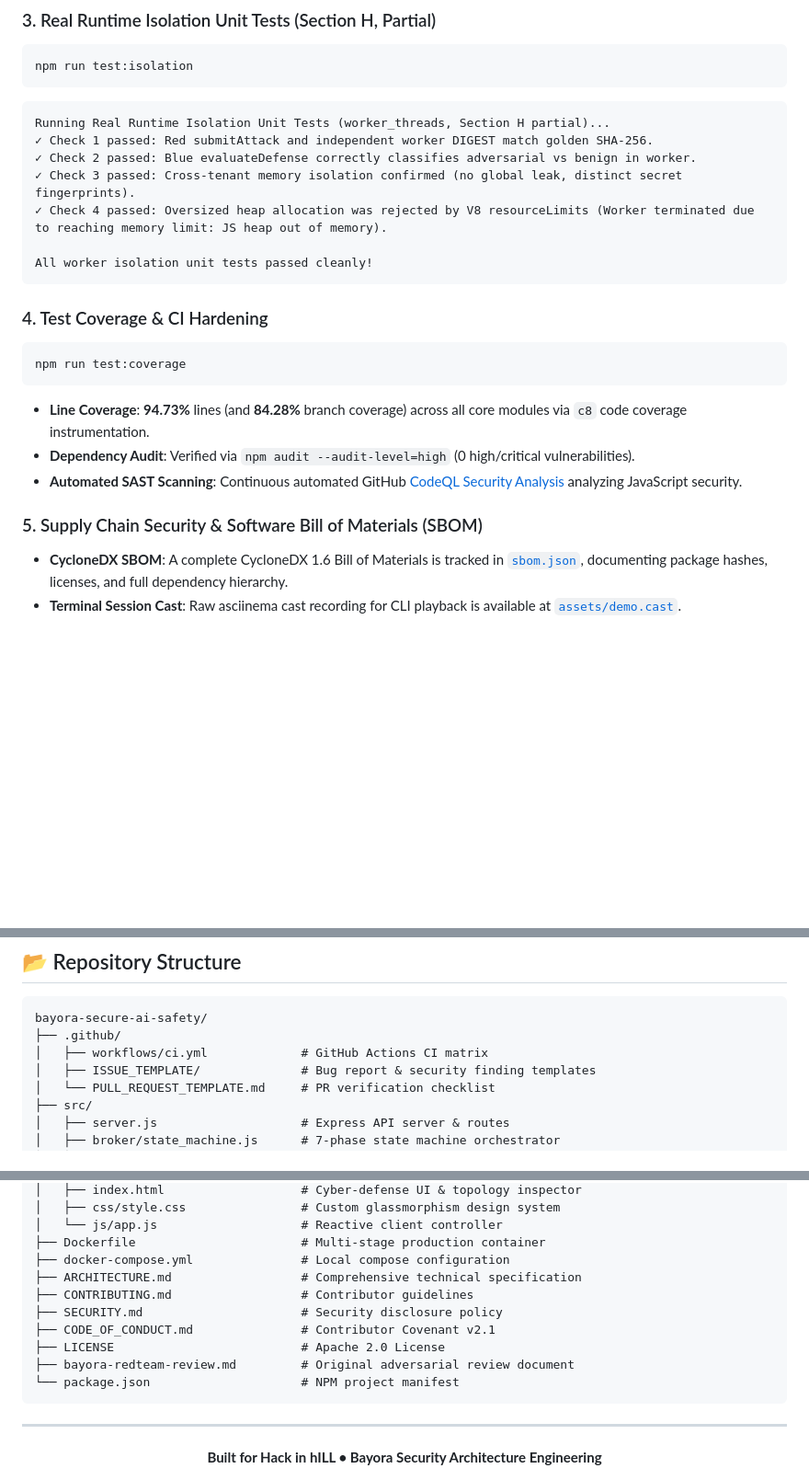
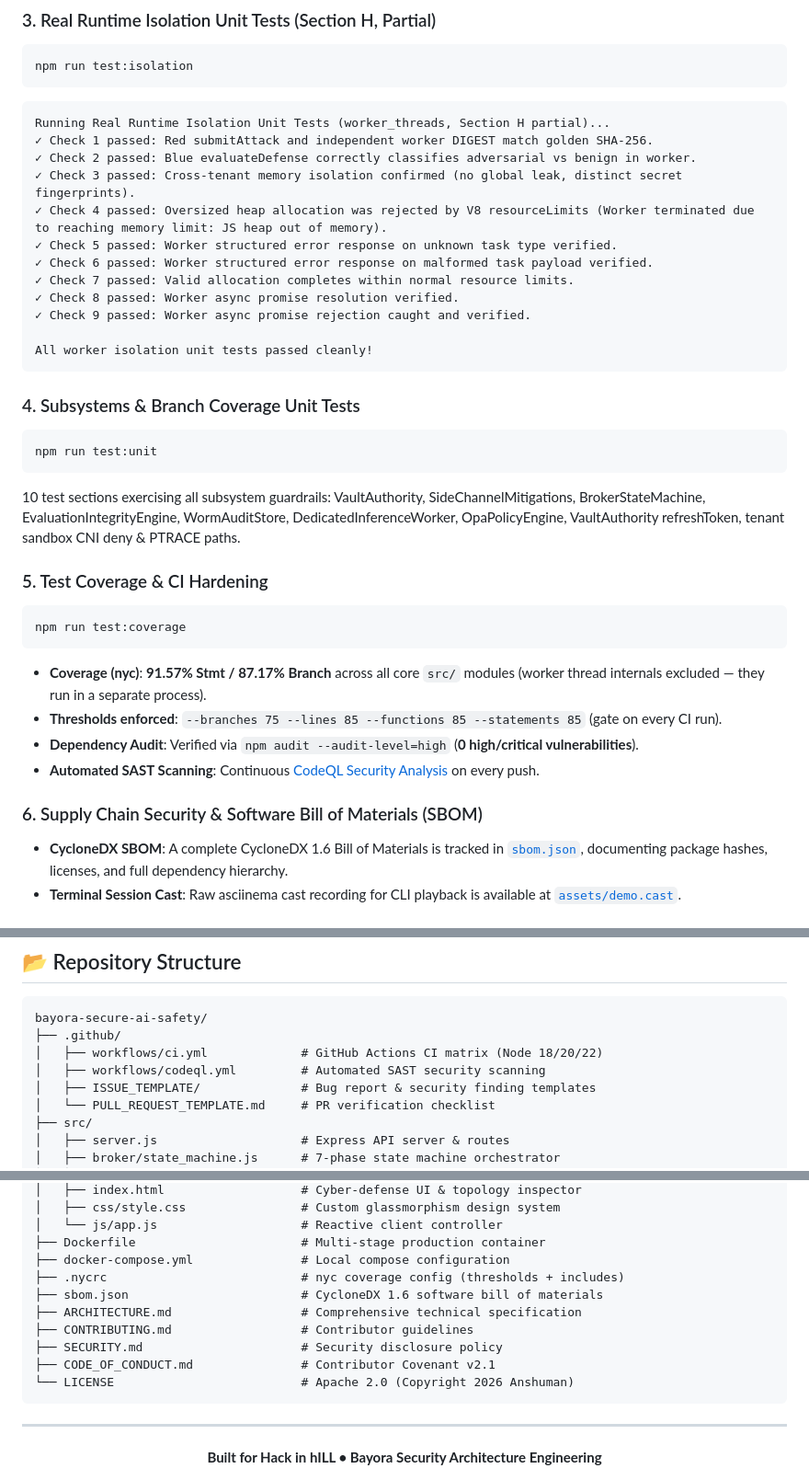
Before and after one commit to cyber-anshuman/bayora-secure-ai-safety, a Markdown page: README.md, 3 parts joined by grey strips. Shown at 92% size. Drawn GitHub-style; blank space fills up the shorter version.

````diff
--- a/README.md
+++ b/README.md
@@ -297,19 +290,31 @@ Running Real Runtime Isolation Unit Tests (worker_threads, Section H partial)...
 ✓ Check 2 passed: Blue evaluateDefense correctly classifies adversarial vs benign in worker.
 ✓ Check 3 passed: Cross-tenant memory isolation confirmed (no global leak, distinct secret fingerprints).
 ✓ Check 4 passed: Oversized heap allocation was rejected by V8 resourceLimits (Worker terminated due to reaching memory limit: JS heap out of memory).
+✓ Check 5 passed: Worker structured error response on unknown task type verified.
+✓ Check 6 passed: Worker structured error response on malformed task payload verified.
+✓ Check 7 passed: Valid allocation completes within normal resource limits.
+✓ Check 8 passed: Worker async promise resolution verified.
+✓ Check 9 passed: Worker async promise rejection caught and verified.
 
 All worker isolation unit tests passed cleanly!
 ```
 
-### 4. Test Coverage & CI Hardening
+### 4. Subsystems & Branch Coverage Unit Tests
+```bash
+npm run test:unit
+```
+10 test sections exercising all subsystem guardrails: VaultAuthority, SideChannelMitigations, BrokerStateMachine, EvaluationIntegrityEngine, WormAuditStore, DedicatedInferenceWorker, OpaPolicyEngine, VaultAuthority refreshToken, tenant sandbox CNI deny & PTRACE paths.
+
+### 5. Test Coverage & CI Hardening
 ```bash
 npm run test:coverage
 ```
-- **Line Coverage**: **94.73%** lines (and **84.28%** branch coverage) across all core modules via `c8` code coverage instrumentation.
-- **Dependency Audit**: Verified via `npm audit --audit-level=high` (0 high/critical vulnerabilities).
-- **Automated SAST Scanning**: Continuous automated GitHub [CodeQL Security Analysis](.github/workflows/codeql.yml) analyzing JavaScript security.
+- **Coverage (nyc)**: **91.57% Stmt / 87.17% Branch** across all core `src/` modules (worker thread internals excluded — they run in a separate process).
+- **Thresholds enforced**: `--branches 75 --lines 85 --functions 85 --statements 85` (gate on every CI run).
+- **Dependency Audit**: Verified via `npm audit --audit-level=high` (**0 high/critical vulnerabilities**).
+- **Automated SAST Scanning**: Continuous [CodeQL Security Analysis](.github/workflows/codeql.yml) on every push.
 
-### 5. Supply Chain Security & Software Bill of Materials (SBOM)
+### 6. Supply Chain Security & Software Bill of Materials (SBOM)
 - **CycloneDX SBOM**: A complete CycloneDX 1.6 Bill of Materials is tracked in [`sbom.json`](sbom.json), documenting package hashes, licenses, and full dependency hierarchy.
 - **Terminal Session Cast**: Raw asciinema cast recording for CLI playback is available at [`assets/demo.cast`](assets/demo.cast).
 
@@ -387,7 +392,8 @@ curl http://localhost:3000/api/status
 ```
 bayora-secure-ai-safety/
 ├── .github/
-│   ├── workflows/ci.yml             # GitHub Actions CI matrix
+│   ├── workflows/ci.yml             # GitHub Actions CI matrix (Node 18/20/22)
+│   ├── workflows/codeql.yml         # Automated SAST security scanning
 │   ├── ISSUE_TEMPLATE/              # Bug report & security finding templates
 │   └── PULL_REQUEST_TEMPLATE.md     # PR verification checklist
 ├── src/
@@ -416,13 +422,13 @@ bayora-secure-ai-safety/
 │   └── js/app.js                    # Reactive client controller
 ├── Dockerfile                       # Multi-stage production container
 ├── docker-compose.yml               # Local compose configuration
+├── .nycrc                           # nyc coverage config (thresholds + includes)
+├── sbom.json                        # CycloneDX 1.6 software bill of materials
 ├── ARCHITECTURE.md                  # Comprehensive technical specification
 ├── CONTRIBUTING.md                  # Contributor guidelines
 ├── SECURITY.md                      # Security disclosure policy
 ├── CODE_OF_CONDUCT.md               # Contributor Covenant v2.1
-├── LICENSE                          # Apache 2.0 License
-├── bayora-redteam-review.md         # Original adversarial review document
-└── package.json                     # NPM project manifest
+└── LICENSE                          # Apache 2.0 (Copyright 2026 Anshuman)
 ```
 
 ---
````
Also changed, not shown: other parts of README.md (+8 -15 lines).
